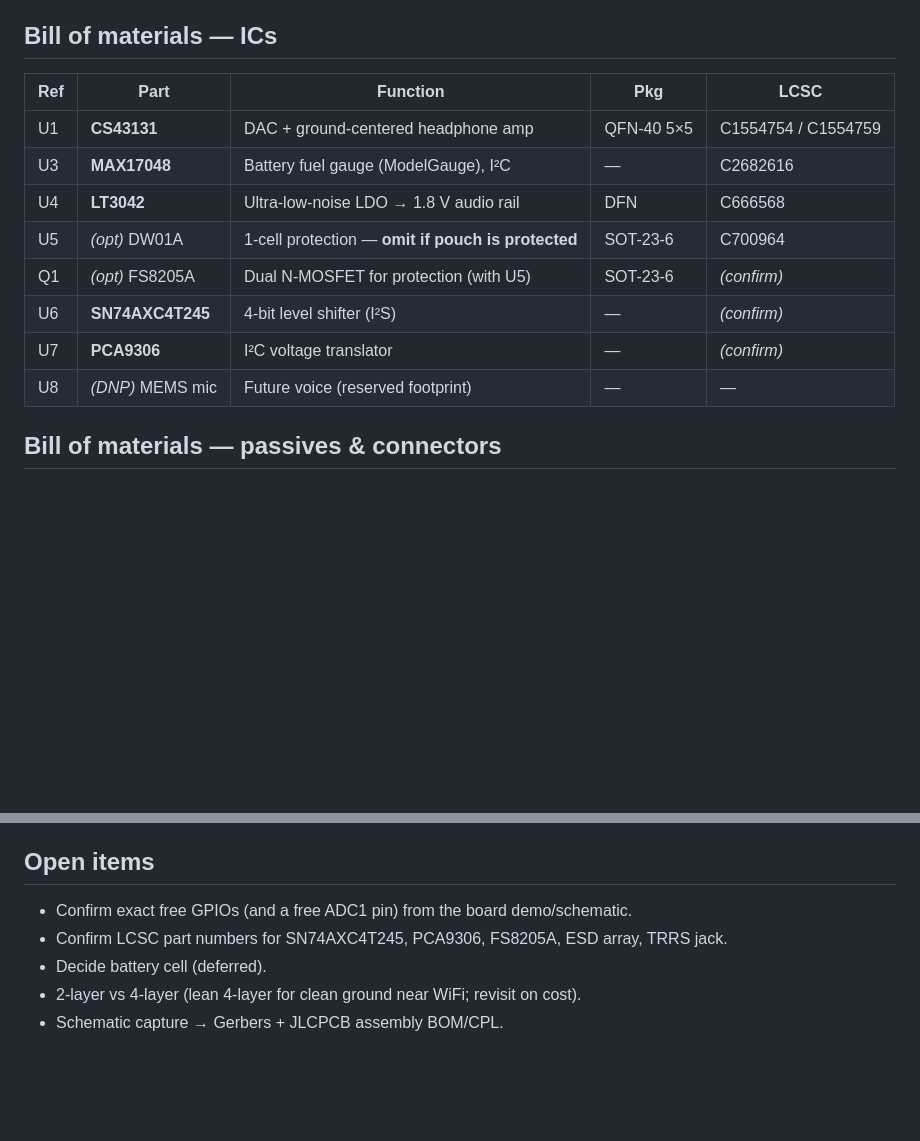
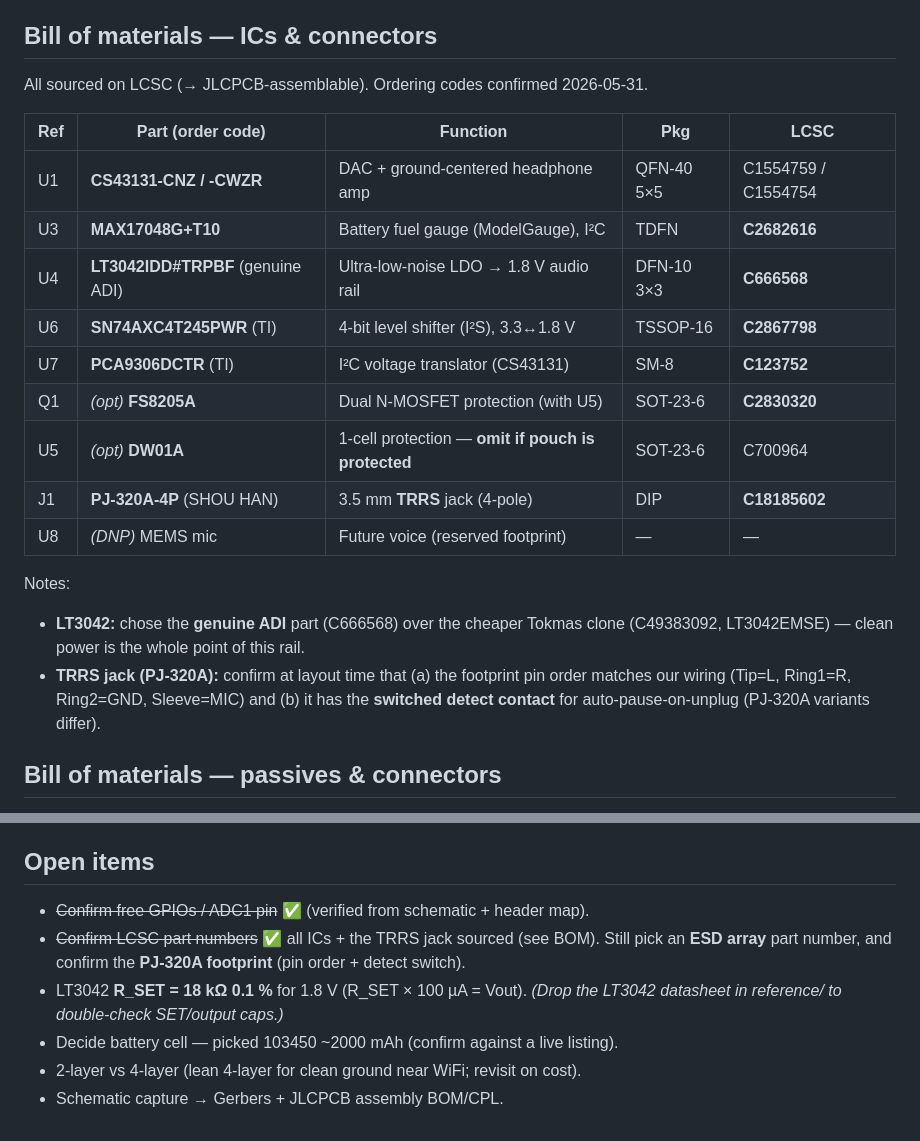
Before and after one commit to Jesstr8803/MA-ESPortable, a Markdown page: hardware/carrier-design.md, 2 parts joined by grey strips. Rendered like a GitHub page; blank space fills up the shorter version.

Commit message:
docs(hw): lock carrier BOM with confirmed LCSC part numbers
All ICs + the TRRS jack now have verified LCSC codes:
- CS43131 C1554759/754, MAX17048 C2682616, LT3042 C666568 (genuine ADI,
  chosen over Tokmas clone C49383092), SN74AXC4T245PWR C2867798,
  PCA9306DCTR C123752, FS8205A C2830320, DW01A C700964 (opt),
  PJ-320A-4P TRRS jack C18185602
- Updated open items (GPIO + part numbers resolved); still need an ESD
  array part# and PJ-320A footprint/detect-switch confirmation; noted
  LT3042 R_SET=18k for 1.8V.

Co-Authored-By: Claude Opus 4.8 <noreply@anthropic.com>

```diff
--- a/hardware/carrier-design.md
+++ b/hardware/carrier-design.md
@@ -33,18 +33,28 @@ battery for pure polish, adds an enclosure mounting constraint.)*
   pump gives a negative rail; L/R swing around true GND). No DC-blocking caps in the L/R path, and
   it's compatible with the system-ground-referenced mic-sense divider.
 
-## Bill of materials — ICs
+## Bill of materials — ICs & connectors
 
-| Ref | Part | Function | Pkg | LCSC |
+All sourced on LCSC (→ JLCPCB-assemblable). Ordering codes confirmed 2026-05-31.
+
+| Ref | Part (order code) | Function | Pkg | LCSC |
 |---|---|---|---|---|
-| U1 | **CS43131** | DAC + ground-centered headphone amp | QFN-40 5×5 | C1554754 / C1554759 |
-| U3 | **MAX17048** | Battery fuel gauge (ModelGauge), I²C | — | C2682616 |
-| U4 | **LT3042** | Ultra-low-noise LDO → 1.8 V audio rail | DFN | C666568 |
-| U5 | *(opt)* DW01A | 1-cell protection — **omit if pouch is protected** | SOT-23-6 | C700964 |
-| Q1 | *(opt)* FS8205A | Dual N-MOSFET for protection (with U5) | SOT-23-6 | *(confirm)* |
-| U6 | **SN74AXC4T245** | 4-bit level shifter (I²S) | — | *(confirm)* |
-| U7 | **PCA9306** | I²C voltage translator | — | *(confirm)* |
+| U1 | **CS43131-CNZ / -CWZR** | DAC + ground-centered headphone amp | QFN-40 5×5 | C1554759 / C1554754 |
+| U3 | **MAX17048G+T10** | Battery fuel gauge (ModelGauge), I²C | TDFN | **C2682616** |
+| U4 | **LT3042IDD#TRPBF** (genuine ADI) | Ultra-low-noise LDO → 1.8 V audio rail | DFN-10 3×3 | **C666568** |
+| U6 | **SN74AXC4T245PWR** (TI) | 4-bit level shifter (I²S), 3.3↔1.8 V | TSSOP-16 | **C2867798** |
+| U7 | **PCA9306DCTR** (TI) | I²C voltage translator (CS43131) | SM-8 | **C123752** |
+| Q1 | *(opt)* **FS8205A** | Dual N-MOSFET protection (with U5) | SOT-23-6 | **C2830320** |
+| U5 | *(opt)* **DW01A** | 1-cell protection — **omit if pouch is protected** | SOT-23-6 | C700964 |
+| J1 | **PJ-320A-4P** (SHOU HAN) | 3.5 mm **TRRS** jack (4-pole) | DIP | **C18185602** |
 | U8 | *(DNP)* MEMS mic | Future voice (reserved footprint) | — | — |
+
+Notes:
+- **LT3042:** chose the **genuine ADI** part (C666568) over the cheaper Tokmas clone (C49383092,
+  LT3042EMSE) — clean power is the whole point of this rail.
+- **TRRS jack (PJ-320A):** confirm at layout time that (a) the footprint pin order matches our wiring
+  (Tip=L, Ring1=R, Ring2=GND, Sleeve=MIC) and (b) it has the **switched detect contact** for
+  auto-pause-on-unplug (PJ-320A variants differ).
 
 ## Bill of materials — passives & connectors
 
@@ -174,8 +184,11 @@ dropping it (use GPIO1) is a valid parts-saving if accuracy isn't critical.
 
 ## Open items
 
-- Confirm exact free GPIOs (and a free ADC1 pin) from the board demo/schematic.
-- Confirm LCSC part numbers for SN74AXC4T245, PCA9306, FS8205A, ESD array, TRRS jack.
-- Decide battery cell (deferred).
+- ~~Confirm free GPIOs / ADC1 pin~~ ✅ (verified from schematic + header map).
+- ~~Confirm LCSC part numbers~~ ✅ all ICs + the TRRS jack sourced (see BOM). Still pick an
+  **ESD array** part number, and confirm the **PJ-320A footprint** (pin order + detect switch).
+- LT3042 **R_SET = 18 kΩ 0.1 %** for 1.8 V (R_SET × 100 µA = Vout). *(Drop the LT3042 datasheet in
+  reference/ to double-check SET/output caps.)*
+- Decide battery cell — picked 103450 ~2000 mAh (confirm against a live listing).
 - 2-layer vs 4-layer (lean 4-layer for clean ground near WiFi; revisit on cost).
 - Schematic capture → Gerbers + JLCPCB assembly BOM/CPL.
```
